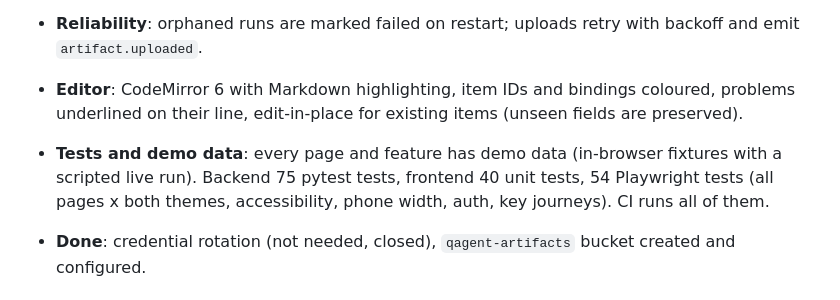
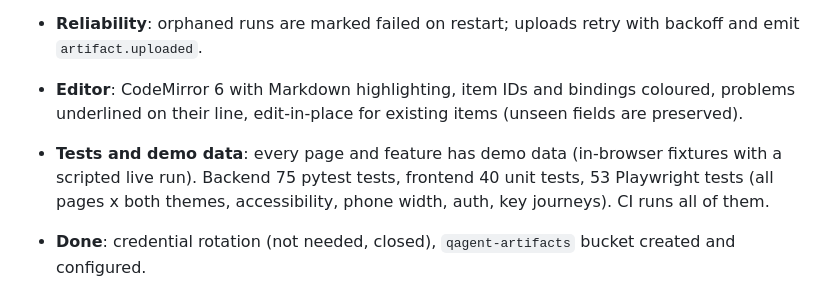
Before and after one commit to holy-script/QAgent, a Markdown page: PROGRESS.md, the part around the change. Drawn GitHub-style.

Commit message:
docs: test counts
Co-Authored-By: Claude Sonnet 5.5 <noreply@anthropic.com>

```diff
--- a/PROGRESS.md
+++ b/PROGRESS.md
@@ -66,7 +66,7 @@ make test         # 55 backend tests
 - **Deleting**: app and run deletion cascade through the database and object storage; confirmation dialogs (type the app name for an app).
 - **Reliability**: orphaned runs are marked failed on restart; uploads retry with backoff and emit `artifact.uploaded`.
 - **Editor**: CodeMirror 6 with Markdown highlighting, item IDs and bindings coloured, problems underlined on their line, edit-in-place for existing items (unseen fields are preserved).
-- **Tests and demo data**: every page and feature has demo data (in-browser fixtures with a scripted live run). Backend 75 pytest tests, frontend 40 unit tests, 54 Playwright tests (all pages x both themes, accessibility, phone width, auth, key journeys). CI runs all of them.
+- **Tests and demo data**: every page and feature has demo data (in-browser fixtures with a scripted live run). Backend 75 pytest tests, frontend 40 unit tests, 53 Playwright tests (all pages x both themes, accessibility, phone width, auth, key journeys). CI runs all of them.
 - **Done**: credential rotation (not needed, closed), `qagent-artifacts` bucket created and configured.
 
 ## Known gaps
```
